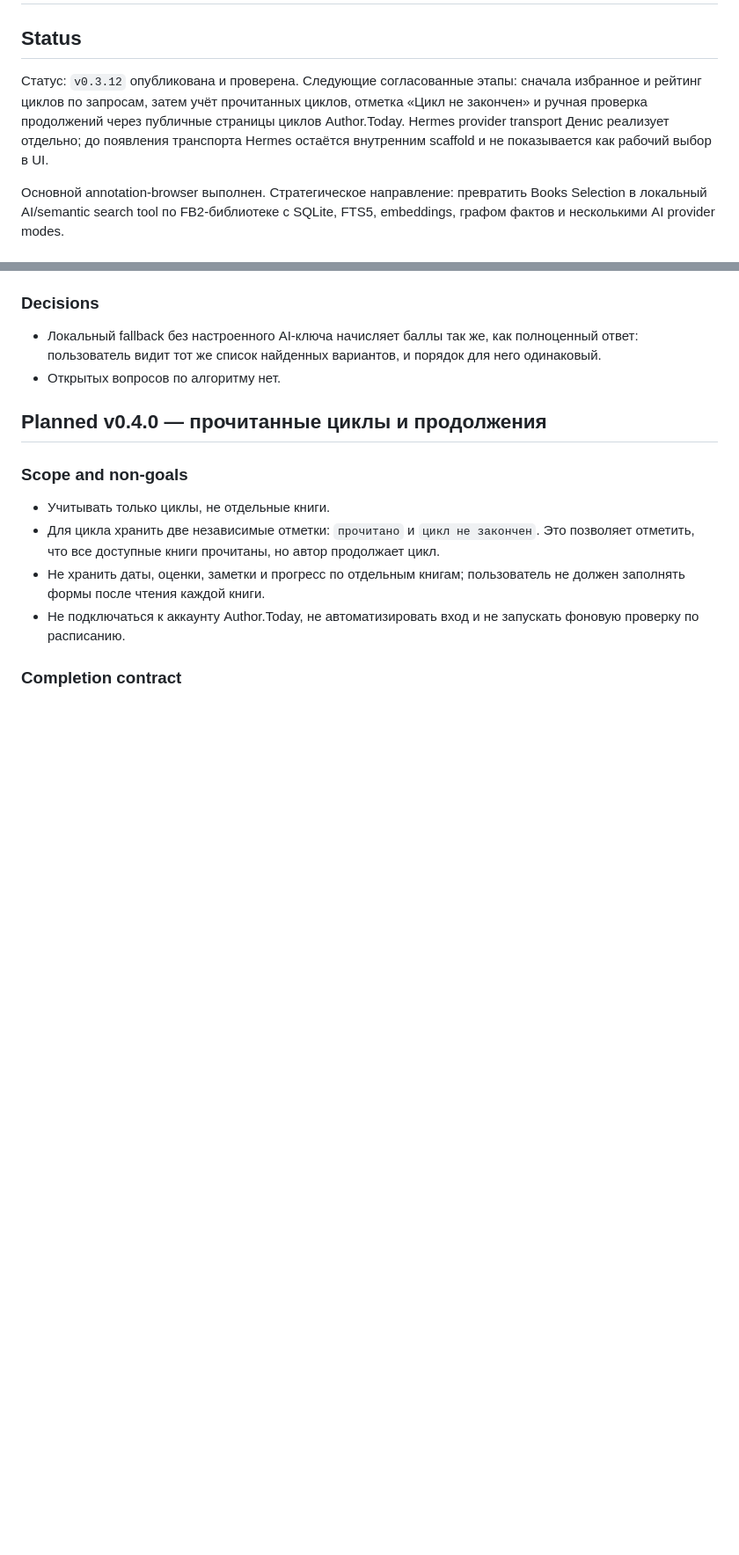
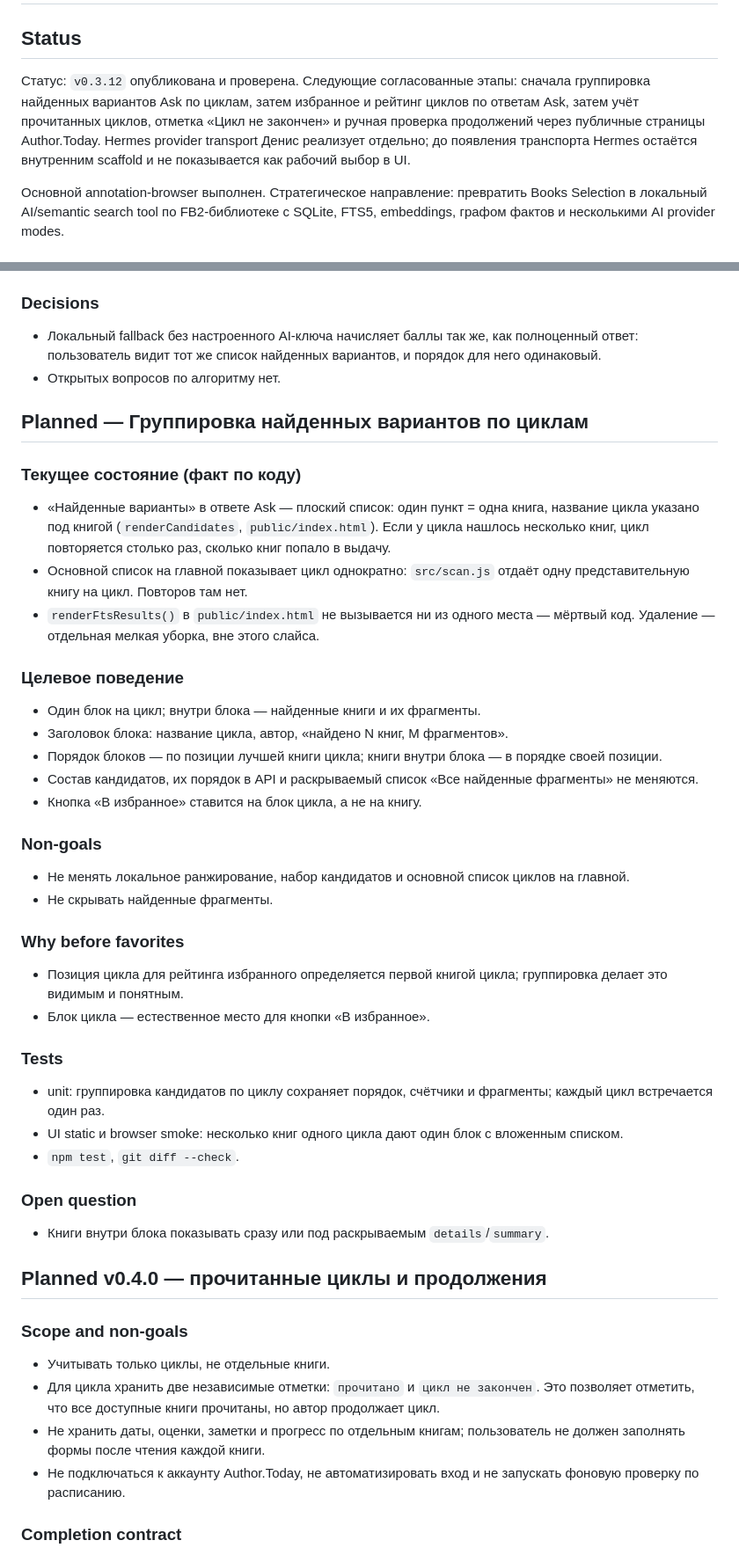
Before and after one commit to web3blind/books-selection, a Markdown page: plan.md, 2 parts joined by grey strips. Shown at 88% size. GitHub-like rendering; blank space fills up the shorter version.

Commit message:
docs: plan cycle grouping for Ask results

```diff
--- a/plan.md
+++ b/plan.md
@@ -2,7 +2,7 @@
 
 ## Status
 
-Статус: `v0.3.12` опубликована и проверена. Следующие согласованные этапы: сначала избранное и рейтинг циклов по запросам, затем учёт прочитанных циклов, отметка «Цикл не закончен» и ручная проверка продолжений через публичные страницы циклов Author.Today. Hermes provider transport Денис реализует отдельно; до появления транспорта Hermes остаётся внутренним scaffold и не показывается как рабочий выбор в UI.
+Статус: `v0.3.12` опубликована и проверена. Следующие согласованные этапы: сначала группировка найденных вариантов Ask по циклам, затем избранное и рейтинг циклов по ответам Ask, затем учёт прочитанных циклов, отметка «Цикл не закончен» и ручная проверка продолжений через публичные страницы Author.Today. Hermes provider transport Денис реализует отдельно; до появления транспорта Hermes остаётся внутренним scaffold и не показывается как рабочий выбор в UI.
 
 Основной annotation-browser выполнен. Стратегическое направление: превратить Books Selection в локальный AI/semantic search tool по FB2-библиотеке с SQLite, FTS5, embeddings, графом фактов и несколькими AI provider modes.
 
@@ -78,6 +78,42 @@
 
 - Локальный fallback без настроенного AI-ключа начисляет баллы так же, как полноценный ответ: пользователь видит тот же список найденных вариантов, и порядок для него одинаковый.
 - Открытых вопросов по алгоритму нет.
+
+## Planned — Группировка найденных вариантов по циклам
+
+### Текущее состояние (факт по коду)
+
+- «Найденные варианты» в ответе Ask — плоский список: один пункт = одна книга, название цикла указано под книгой (`renderCandidates`, `public/index.html`). Если у цикла нашлось несколько книг, цикл повторяется столько раз, сколько книг попало в выдачу.
+- Основной список на главной показывает цикл однократно: `src/scan.js` отдаёт одну представительную книгу на цикл. Повторов там нет.
+- `renderFtsResults()` в `public/index.html` не вызывается ни из одного места — мёртвый код. Удаление — отдельная мелкая уборка, вне этого слайса.
+
+### Целевое поведение
+
+- Один блок на цикл; внутри блока — найденные книги и их фрагменты.
+- Заголовок блока: название цикла, автор, «найдено N книг, M фрагментов».
+- Порядок блоков — по позиции лучшей книги цикла; книги внутри блока — в порядке своей позиции.
+- Состав кандидатов, их порядок в API и раскрываемый список «Все найденные фрагменты» не меняются.
+- Кнопка «В избранное» ставится на блок цикла, а не на книгу.
+
+### Non-goals
+
+- Не менять локальное ранжирование, набор кандидатов и основной список циклов на главной.
+- Не скрывать найденные фрагменты.
+
+### Why before favorites
+
+- Позиция цикла для рейтинга избранного определяется первой книгой цикла; группировка делает это видимым и понятным.
+- Блок цикла — естественное место для кнопки «В избранное».
+
+### Tests
+
+- unit: группировка кандидатов по циклу сохраняет порядок, счётчики и фрагменты; каждый цикл встречается один раз.
+- UI static и browser smoke: несколько книг одного цикла дают один блок с вложенным списком.
+- `npm test`, `git diff --check`.
+
+### Open question
+
+- Книги внутри блока показывать сразу или под раскрываемым `details`/`summary`.
 
 ## Planned v0.4.0 — прочитанные циклы и продолжения
 
```
